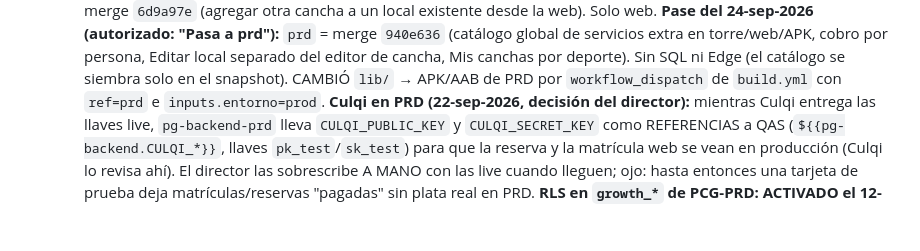
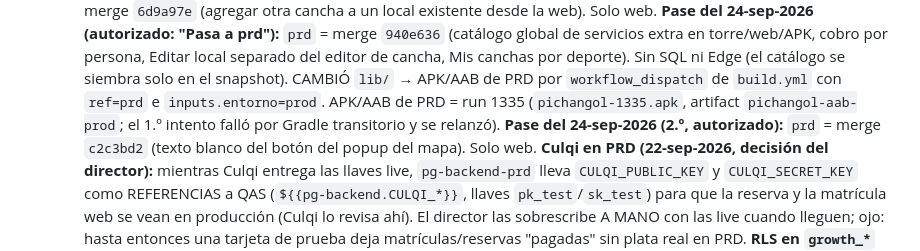
Before and after one commit to dcalagua/canchas-app-lima, a Markdown page: CLAUDE.md, the part around the change. Rendered like a GitHub page; blank space fills up the shorter version.

Commit message:
Doc: pases a PRD del 24-sep (APK 1335 y popup del mapa)
Co-Authored-By: Claude Fable 5.1 <noreply@anthropic.com>
Claude-Session: https://claude.ai/code/session_017fg7ijXuZRX6jvFjZELf83

```diff
--- a/CLAUDE.md
+++ b/CLAUDE.md
@@ -995,6 +995,10 @@ off → redeploy inmediato en cada push). URL pública:
     deporte). Sin SQL ni Edge (el catálogo se siembra solo en el snapshot).
     CAMBIÓ `lib/` → APK/AAB de PRD por `workflow_dispatch` de `build.yml`
     con `ref=prd` e `inputs.entorno=prod`.
+    APK/AAB de PRD = run 1335 (`pichangol-1335.apk`, artifact
+    `pichangol-aab-prod`; el 1.º intento falló por Gradle transitorio y se
+    relanzó). **Pase del 24-sep-2026 (2.º, autorizado):** `prd` = merge
+    `c2c3bd2` (texto blanco del botón del popup del mapa). Solo web.
     **Culqi en PRD (22-sep-2026, decisión del director):** mientras Culqi
     entrega las llaves live, `pg-backend-prd` lleva `CULQI_PUBLIC_KEY` y
     `CULQI_SECRET_KEY` como REFERENCIAS a QAS (`${{pg-backend.CULQI_*}}`,
```
